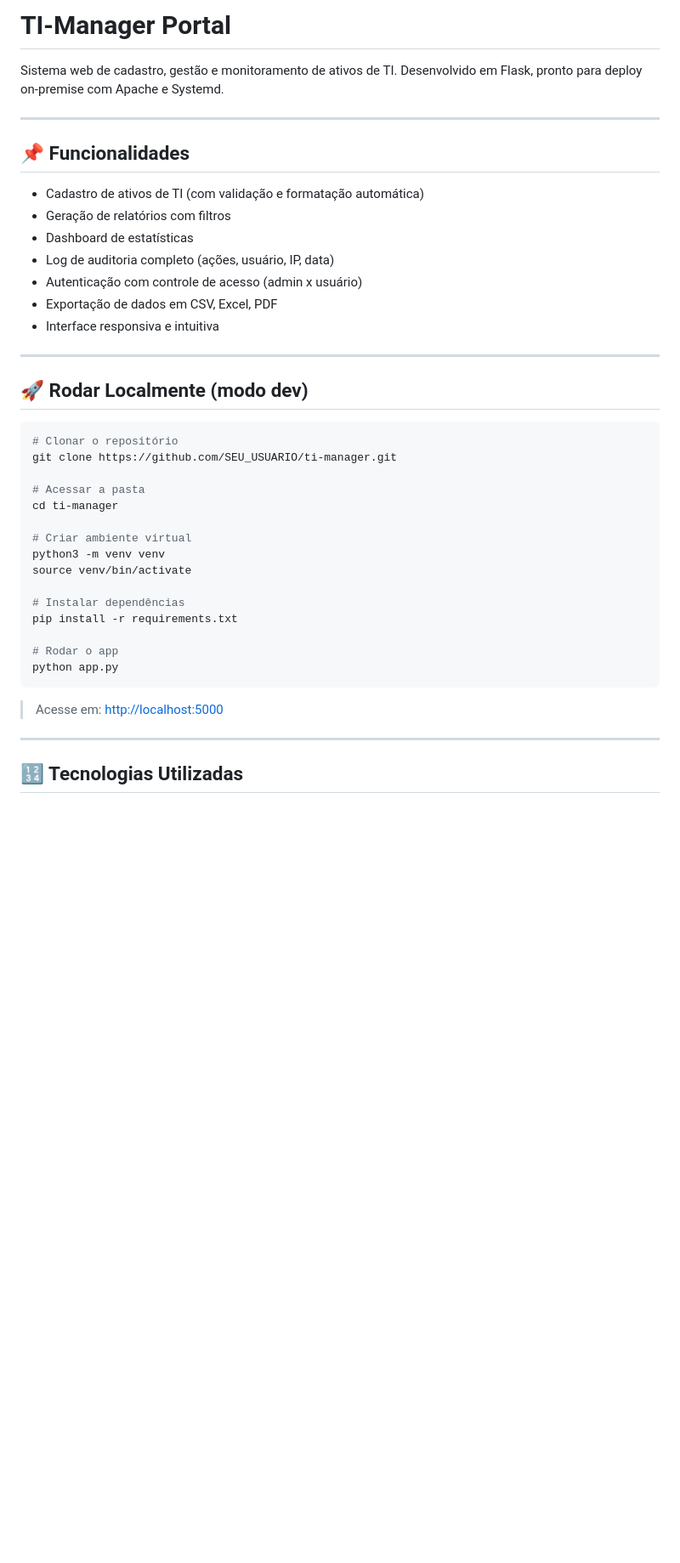
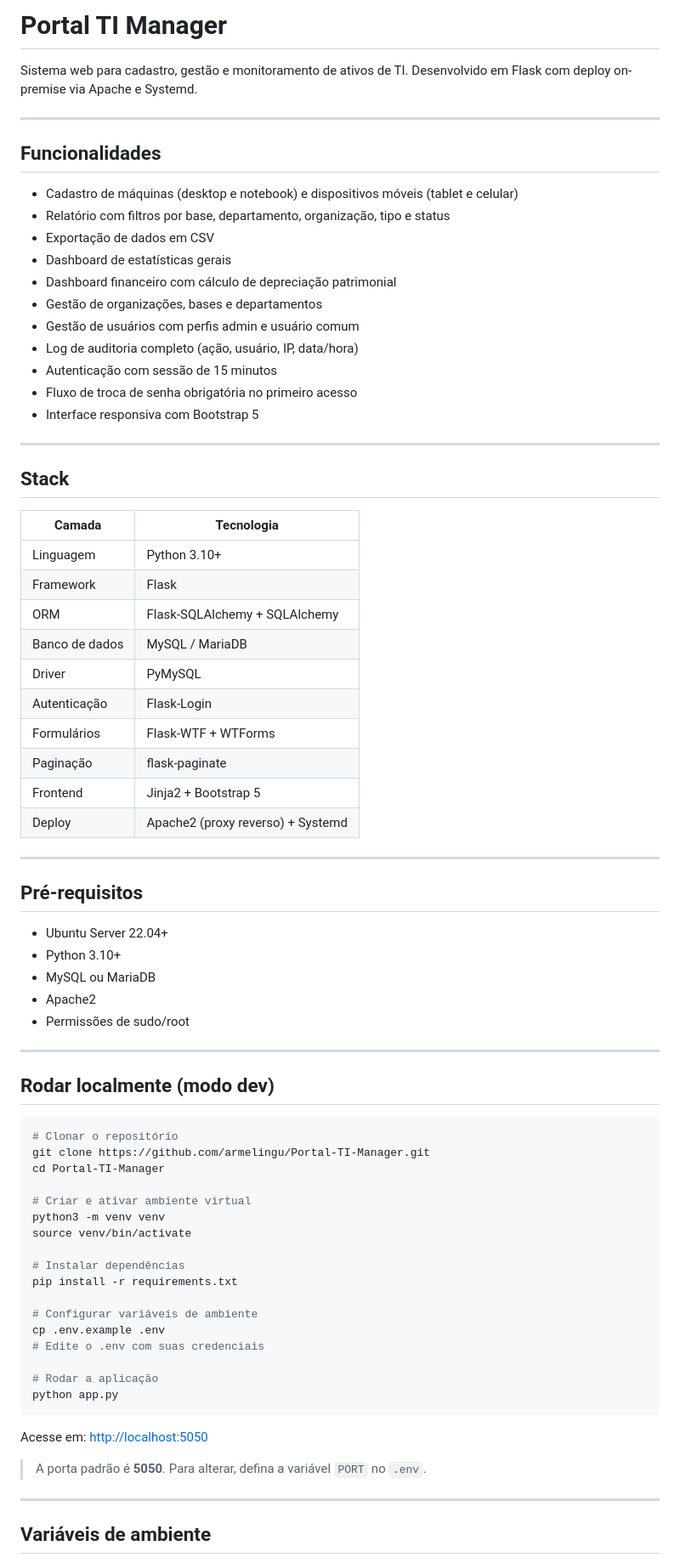
Before and after one commit to armelingu/Portal-TI-Manager, a Markdown page: README.md, the part around one of its changes. Shown at 85% size. Drawn GitHub-style; blank space fills up the shorter version.

````diff
--- a/README.md
+++ b/README.md
@@ -1,44 +1,79 @@
-# TI-Manager Portal
+# Portal TI Manager
 
-Sistema web de cadastro, gestão e monitoramento de ativos de TI. Desenvolvido em Flask, pronto para deploy on-premise com Apache e Systemd.
+Sistema web para cadastro, gestão e monitoramento de ativos de TI. Desenvolvido em Flask com deploy on-premise via Apache e Systemd.
 
 ---
 
-## 📌 Funcionalidades
+## Funcionalidades
 
-- Cadastro de ativos de TI (com validação e formatação automática)
-- Geração de relatórios com filtros
-- Dashboard de estatísticas
-- Log de auditoria completo (ações, usuário, IP, data)
-- Autenticação com controle de acesso (admin x usuário)
-- Exportação de dados em CSV, Excel, PDF
-- Interface responsiva e intuitiva
+- Cadastro de máquinas (desktop e notebook) e dispositivos móveis (tablet e celular)
+- Relatório com filtros por base, departamento, organização, tipo e status
+- Exportação de dados em CSV
+- Dashboard de estatísticas gerais
+- Dashboard financeiro com cálculo de depreciação patrimonial
+- Gestão de organizações, bases e departamentos
+- Gestão de usuários com perfis admin e usuário comum
+- Log de auditoria completo (ação, usuário, IP, data/hora)
+- Autenticação com sessão de 15 minutos
+- Fluxo de troca de senha obrigatória no primeiro acesso
+- Interface responsiva com Bootstrap 5
 
 ---
 
-## 🚀 Rodar Localmente (modo dev)
+## Stack
+
+| Camada | Tecnologia |
+|--------|-----------|
+| Linguagem | Python 3.10+ |
+| Framework | Flask |
+| ORM | Flask-SQLAlchemy + SQLAlchemy |
+| Banco de dados | MySQL / MariaDB |
+| Driver | PyMySQL |
+| Autenticação | Flask-Login |
+| Formulários | Flask-WTF + WTForms |
+| Paginação | flask-paginate |
+| Frontend | Jinja2 + Bootstrap 5 |
+| Deploy | Apache2 (proxy reverso) + Systemd |
+
+---
+
+## Pré-requisitos
+
+- Ubuntu Server 22.04+
+- Python 3.10+
+- MySQL ou MariaDB
+- Apache2
+- Permissões de sudo/root
+
+---
+
+## Rodar localmente (modo dev)
 
 ```bash
 # Clonar o repositório
-git clone https://github.com/SEU_USUARIO/ti-manager.git
+git clone https://github.com/armelingu/Portal-TI-Manager.git
+cd Portal-TI-Manager
 
-# Acessar a pasta
-cd ti-manager
-
-# Criar ambiente virtual
+# Criar e ativar ambiente virtual
 python3 -m venv venv
 source venv/bin/activate
 
 # Instalar dependências
 pip install -r requirements.txt
 
-# Rodar o app
+# Configurar variáveis de ambiente
+cp .env.example .env
+# Edite o .env com suas credenciais
+
+# Rodar a aplicação
 python app.py
 ```
 
-> Acesse em: [http://localhost:5000](http://localhost:5000)
+Acesse em: [http://localhost:5050](http://localhost:5050)
+
+> A porta padrão é **5050**. Para alterar, defina a variável `PORT` no `.env`.
 
 ---
 
-## 🔢 Tecnologias Utilizadas
+## Variáveis de ambiente
 
````
Also changed, not shown: other parts of README.md (+89 -90 lines).
